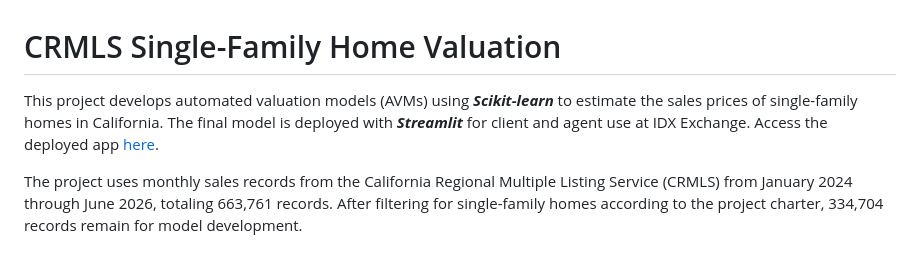
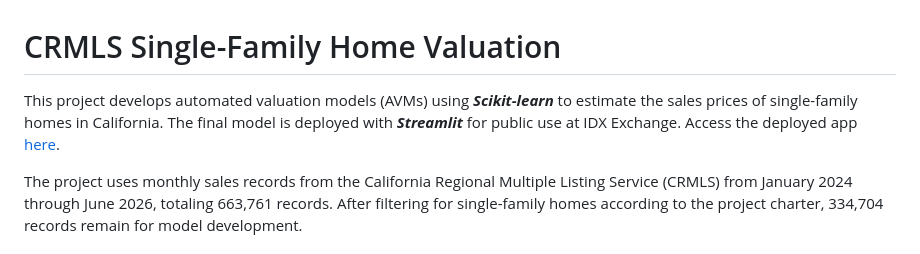
Before and after one commit to cwenxinc/data-analytics-portfolio, a Markdown page: crmls_automated_home_valuation/README.md, the part around the change. GitHub-like rendering.

Commit message:
Updated project description

```diff
--- a/crmls_automated_home_valuation/README.md
+++ b/crmls_automated_home_valuation/README.md
@@ -1,5 +1,5 @@
 # CRMLS Single-Family Home Valuation
-This project develops automated valuation models (AVMs) using ***Scikit-learn*** to estimate the sales prices of single-family homes in California. The final model is deployed with ***Streamlit*** for client and agent use at IDX Exchange. Access the deployed app [here](https://ca-single-family-home-value-estimator.streamlit.app/).
+This project develops automated valuation models (AVMs) using ***Scikit-learn*** to estimate the sales prices of single-family homes in California. The final model is deployed with ***Streamlit*** for public use at IDX Exchange. Access the deployed app [here](https://ca-single-family-home-value-estimator.streamlit.app/).
 
 The project uses monthly sales records from the California Regional Multiple Listing Service (CRMLS) from January 2024 through June 2026, totaling 663,761 records. After filtering for single-family homes according to the project charter, 334,704 records remain for model development.
 
```
